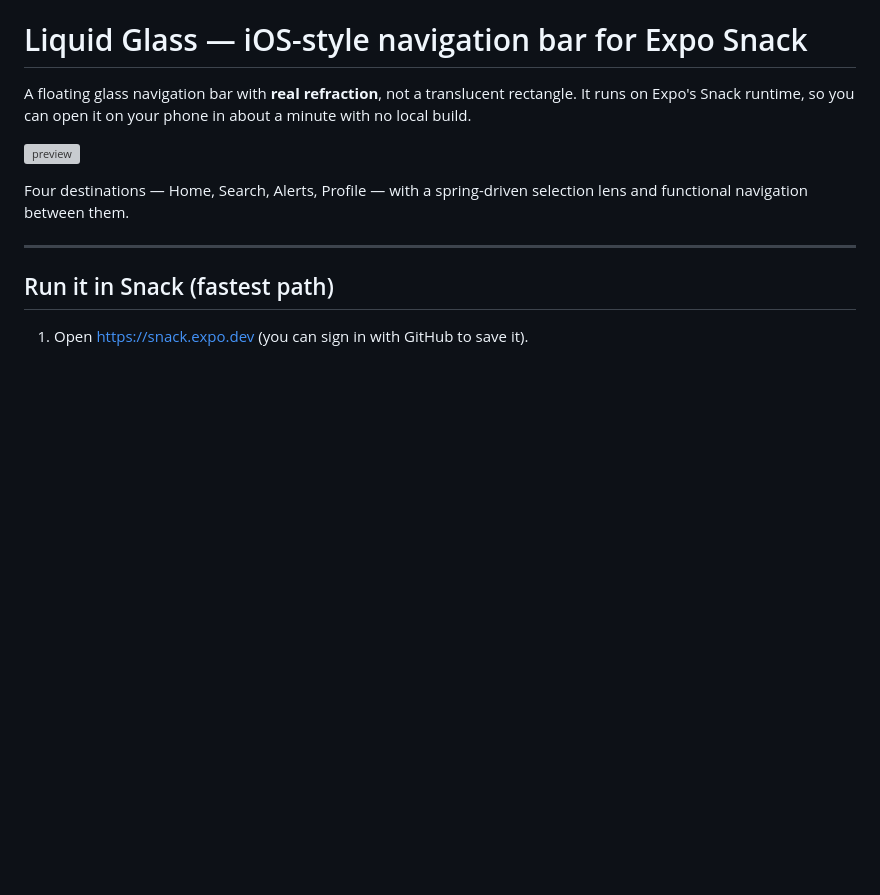
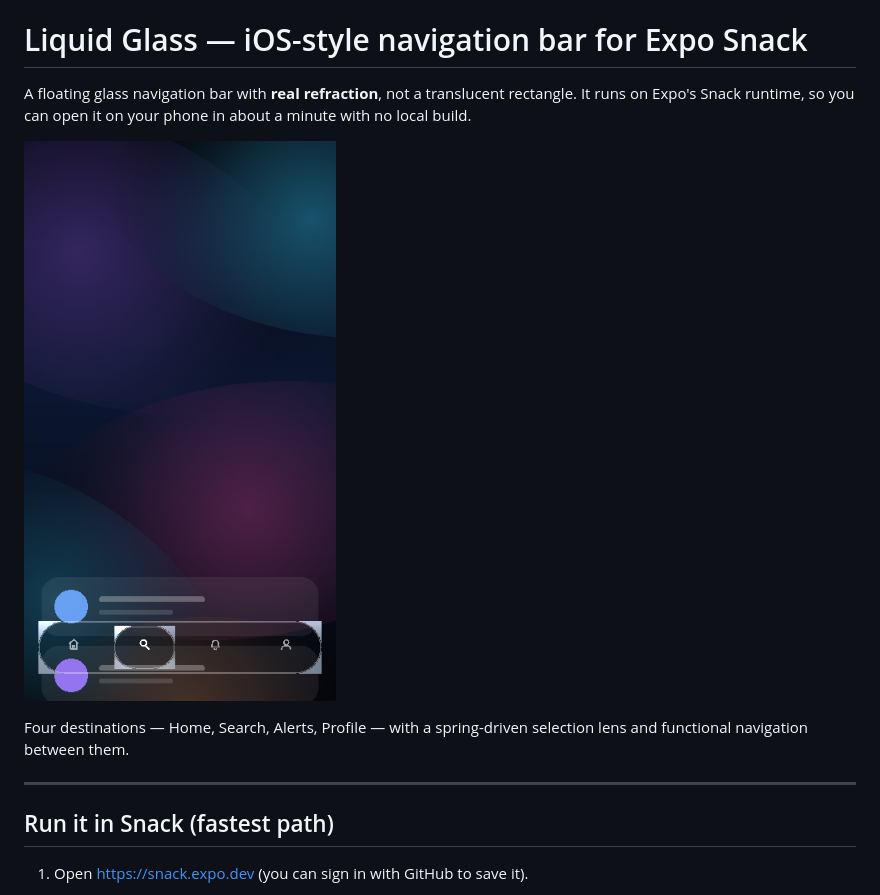
Before and after one commit to aryan123amitrajput-bit/navbar, a Markdown page: README.md, the part around the change. Rendered like a GitHub page; pictures changed too: docs/preview.png (added); blank space fills up the shorter version; grey boxes are pictures that could not be loaded.

Commit message:
Add rendered preview image referenced by the README
Co-authored-by: arena-agent <297053741+arena-agent@users.noreply.github.com>

```diff
--- a/README.md
+++ b/README.md
@@ -3,7 +3,7 @@
 A floating glass navigation bar with **real refraction**, not a translucent rectangle. It runs on
 Expo's Snack runtime, so you can open it on your phone in about a minute with no local build.
 
-![preview](tools/out/navbar-preview.png)
+![preview](docs/preview.png)
 
 Four destinations — Home, Search, Alerts, Profile — with a spring-driven selection lens and
 functional navigation between them.
```
